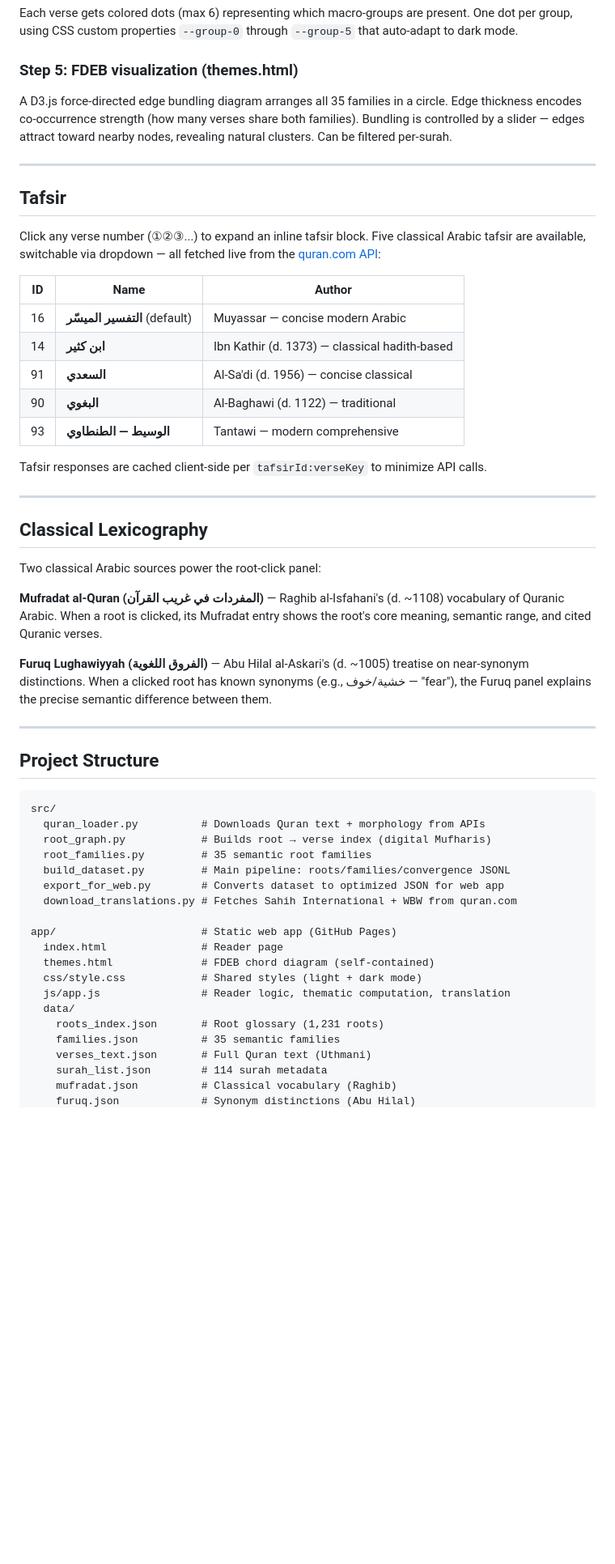
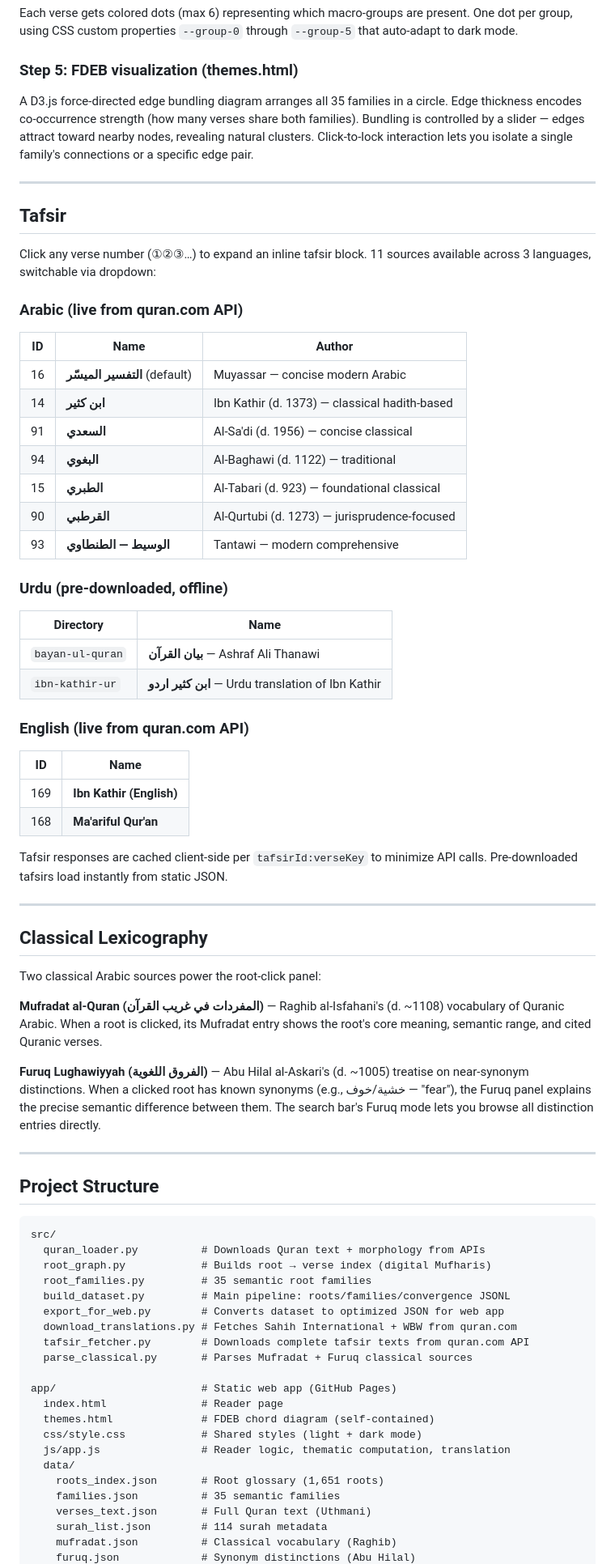
Before and after one commit to R3GENESI5/quran-bil-quran, a Markdown page: README.md, the part around one of its changes. Shown at 81% size. Rendered like a GitHub page; blank space fills up the shorter version.

```diff
--- a/README.md
+++ b/README.md
@@ -80,23 +105,41 @@ Example output for Al-Baqarah:
 Each verse gets colored dots (max 6) representing which macro-groups are present. One dot per group, using CSS custom properties `--group-0` through `--group-5` that auto-adapt to dark mode.
 
 ### Step 5: FDEB visualization (themes.html)
-A D3.js force-directed edge bundling diagram arranges all 35 families in a circle. Edge thickness encodes co-occurrence strength (how many verses share both families). Bundling is controlled by a slider — edges attract toward nearby nodes, revealing natural clusters. Can be filtered per-surah.
+A D3.js force-directed edge bundling diagram arranges all 35 families in a circle. Edge thickness encodes co-occurrence strength (how many verses share both families). Bundling is controlled by a slider — edges attract toward nearby nodes, revealing natural clusters. Click-to-lock interaction lets you isolate a single family's connections or a specific edge pair.
 
 ---
 
 ## Tafsir
 
-Click any verse number (①②③...) to expand an inline tafsir block. Five classical Arabic tafsir are available, switchable via dropdown — all fetched live from the [quran.com API](https://api.quran.com/api/v4):
+Click any verse number (①②③…) to expand an inline tafsir block. 11 sources available across 3 languages, switchable via dropdown:
+
+### Arabic (live from quran.com API)
 
 | ID | Name | Author |
 |----|------|--------|
 | 16 | **التفسير الميسّر** (default) | Muyassar — concise modern Arabic |
 | 14 | **ابن كثير** | Ibn Kathir (d. 1373) — classical hadith-based |
 | 91 | **السعدي** | Al-Sa'di (d. 1956) — concise classical |
-| 90 | **البغوي** | Al-Baghawi (d. 1122) — traditional |
+| 94 | **البغوي** | Al-Baghawi (d. 1122) — traditional |
+| 15 | **الطبري** | Al-Tabari (d. 923) — foundational classical |
+| 90 | **القرطبي** | Al-Qurtubi (d. 1273) — jurisprudence-focused |
 | 93 | **الوسيط — الطنطاوي** | Tantawi — modern comprehensive |
 
-Tafsir responses are cached client-side per `tafsirId:verseKey` to minimize API calls.
+### Urdu (pre-downloaded, offline)
+
+| Directory | Name |
+|-----------|------|
+| `bayan-ul-quran` | **بیان القرآن** — Ashraf Ali Thanawi |
+| `ibn-kathir-ur` | **ابن کثیر اردو** — Urdu translation of Ibn Kathir |
+
+### English (live from quran.com API)
+
+| ID | Name |
+|----|------|
+| 169 | **Ibn Kathir (English)** |
+| 168 | **Ma'ariful Qur'an** |
+
+Tafsir responses are cached client-side per `tafsirId:verseKey` to minimize API calls. Pre-downloaded tafsirs load instantly from static JSON.
 
 ---
 
@@ -106,7 +149,7 @@ Two classical Arabic sources power the root-click panel:
 
 **Mufradat al-Quran (المفردات في غريب القرآن)** — Raghib al-Isfahani's (d. ~1108) vocabulary of Quranic Arabic. When a root is clicked, its Mufradat entry shows the root's core meaning, semantic range, and cited Quranic verses.
 
-**Furuq Lughawiyyah (الفروق اللغوية)** — Abu Hilal al-Askari's (d. ~1005) treatise on near-synonym distinctions. When a clicked root has known synonyms (e.g., خشية/خوف — "fear"), the Furuq panel explains the precise semantic difference between them.
+**Furuq Lughawiyyah (الفروق اللغوية)** — Abu Hilal al-Askari's (d. ~1005) treatise on near-synonym distinctions. When a clicked root has known synonyms (e.g., خشية/خوف — "fear"), the Furuq panel explains the precise semantic difference between them. The search bar's Furuq mode lets you browse all distinction entries directly.
 
 ---
 
@@ -120,6 +163,8 @@ src/
   build_dataset.py         # Main pipeline: roots/families/convergence JSONL
   export_for_web.py        # Converts dataset to optimized JSON for web app
   download_translations.py # Fetches Sahih International + WBW from quran.com
+  tafsir_fetcher.py        # Downloads complete tafsir texts from quran.com API
+  parse_classical.py       # Parses Mufradat + Furuq classical sources
 
 app/                       # Static web app (GitHub Pages)
   index.html               # Reader page
@@ -127,7 +172,7 @@ app/                       # Static web app (GitHub Pages)
   css/style.css            # Shared styles (light + dark mode)
   js/app.js                # Reader logic, thematic computation, translation
   data/
-    roots_index.json       # Root glossary (1,231 roots)
+    roots_index.json       # Root glossary (1,651 roots)
     families.json          # 35 semantic families
     verses_text.json       # Full Quran text (Uthmani)
     surah_list.json        # 114 surah metadata
```
Also changed, not shown: other parts of README.md (+57 -26 lines).
